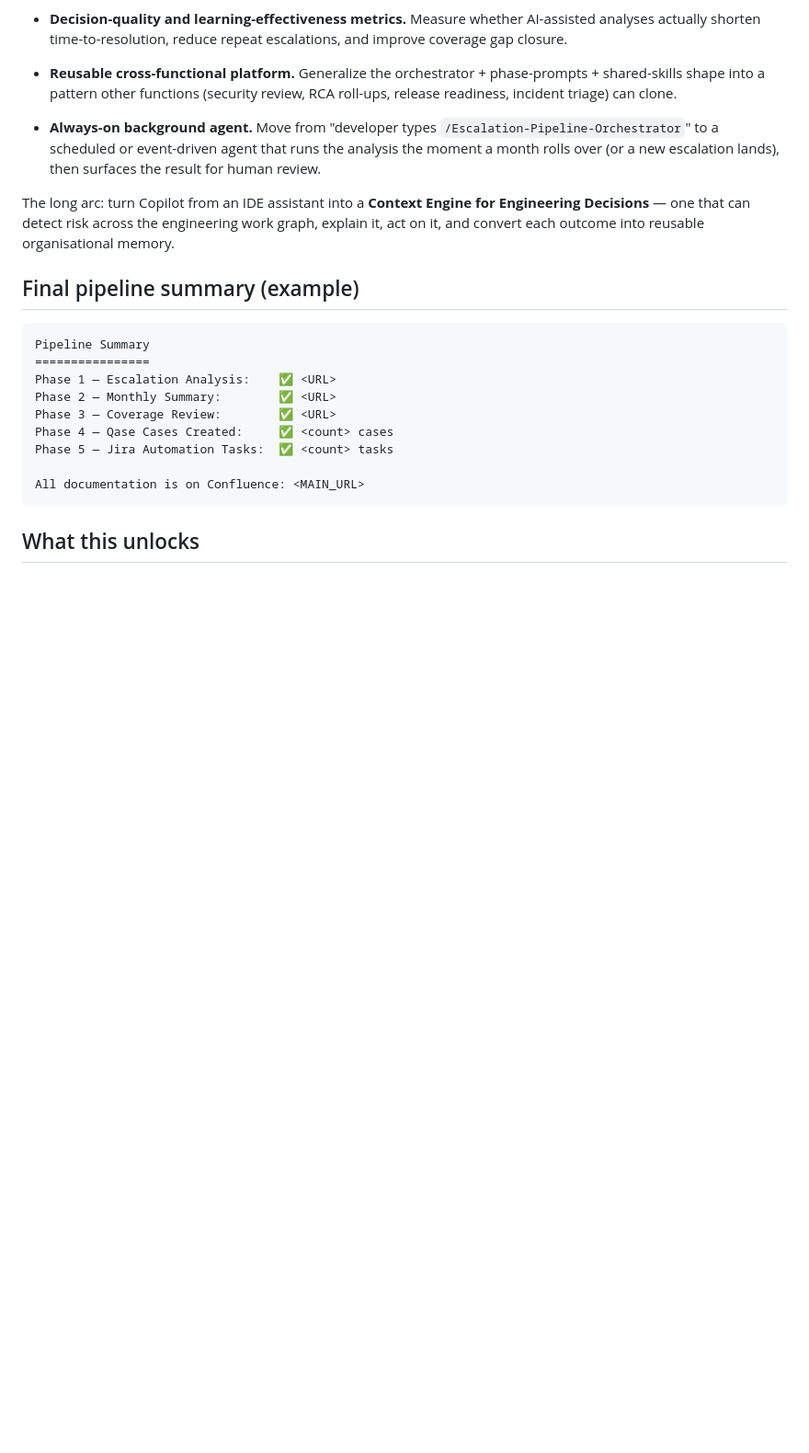
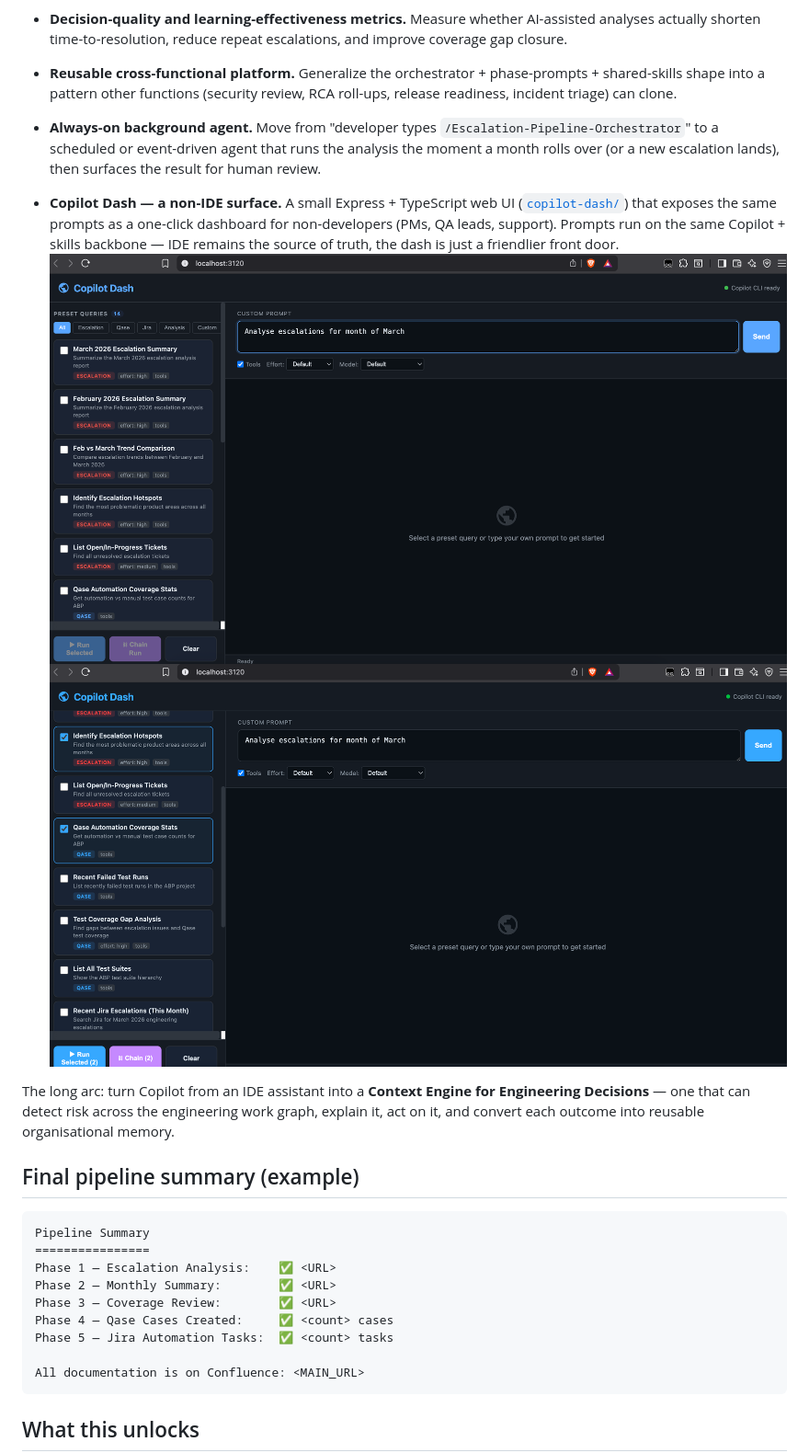
Before and after one commit to akashanand10/escalations-to-learning, a Markdown page: README.md, the part around the change. Shown at 92% size. GitHub-like rendering; pictures changed too: image-1.png (added), image.png (added); blank space fills up the shorter version.

```diff
--- a/README.md
+++ b/README.md
@@ -234,6 +234,9 @@ Distilled from the broader vision in _[From Escalations to Organisational Learni
 
 * **Always-on background agent.** Move from "developer types `/Escalation-Pipeline-Orchestrator`" to a scheduled or event-driven agent that runs the analysis the moment a month rolls over (or a new escalation lands), then surfaces the result for human review.
 
+* **Copilot Dash — a non-IDE surface.** A small Express + TypeScript web UI ([`copilot-dash/`](./copilot-dash/)) that exposes the same prompts as a one-click dashboard for non-developers (PMs, QA leads, support). Prompts run on the same Copilot + skills backbone — IDE remains the source of truth, the dash is just a friendlier front door.
+![alt text](image.png) ![alt text](image-1.png)
+
 The long arc: turn Copilot from an IDE assistant into a **Context Engine for Engineering Decisions** — one that can detect risk across the engineering work graph, explain it, act on it, and convert each outcome into reusable organisational memory.
 
 ## Final pipeline summary (example)
```
